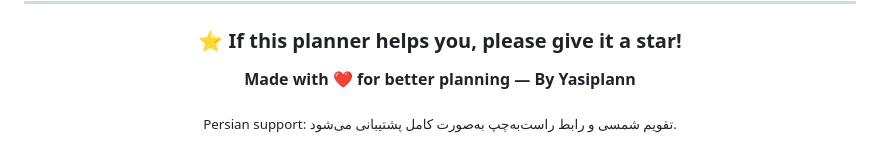
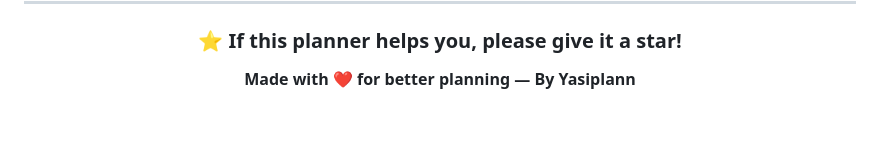
Before and after one commit to panteamkhh/planner-pro, a Markdown page: README.md, the part around the change. Rendered like a GitHub page; blank space fills up the shorter version.

Commit message:
docs: keep README fully in English

```diff
--- a/README.md
+++ b/README.md
@@ -259,6 +259,4 @@ Licensed under the **[MIT License](LICENSE)** © 2026 Yasiplann — free to use,
 
 **Made with ❤️ for better planning — By Yasiplann**
 
-<sub>Persian support: تقویم شمسی و رابط راست‌به‌چپ به‌صورت کامل پشتیبانی می‌شود.</sub>
-
 </div>
```
